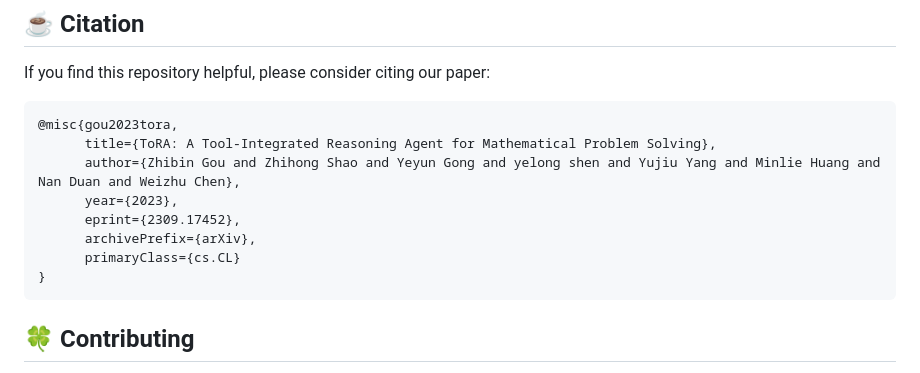
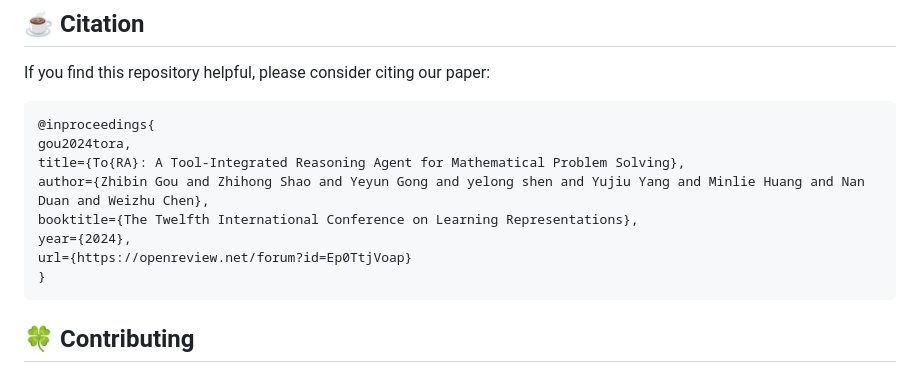
Before and after one commit to microsoft/ToRA, a Markdown page: README.md, the part around the change. Rendered like a GitHub page.

Commit message:
update ICLR 24

````diff
--- a/README.md
+++ b/README.md
@@ -152,13 +152,13 @@ bash scripts/train.sh codellama 7b
 If you find this repository helpful, please consider citing our paper:
 
 ```
-@misc{gou2023tora,
-      title={ToRA: A Tool-Integrated Reasoning Agent for Mathematical Problem Solving},
-      author={Zhibin Gou and Zhihong Shao and Yeyun Gong and yelong shen and Yujiu Yang and Minlie Huang and Nan Duan and Weizhu Chen},
-      year={2023},
-      eprint={2309.17452},
-      archivePrefix={arXiv},
-      primaryClass={cs.CL}
+@inproceedings{
+gou2024tora,
+title={To{RA}: A Tool-Integrated Reasoning Agent for Mathematical Problem Solving},
+author={Zhibin Gou and Zhihong Shao and Yeyun Gong and yelong shen and Yujiu Yang and Minlie Huang and Nan Duan and Weizhu Chen},
+booktitle={The Twelfth International Conference on Learning Representations},
+year={2024},
+url={https://openreview.net/forum?id=Ep0TtjVoap}
 }
 ```
 
````
